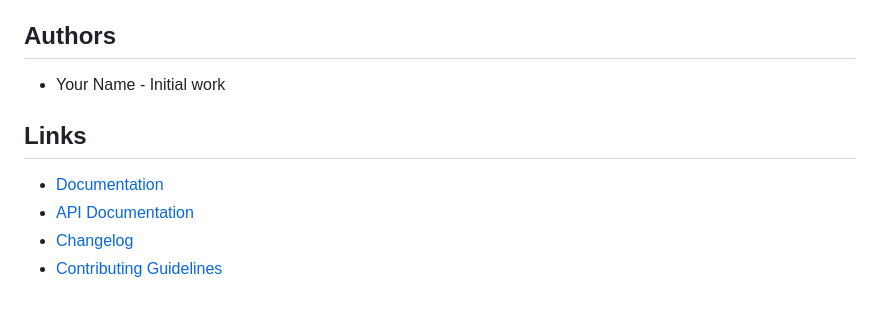
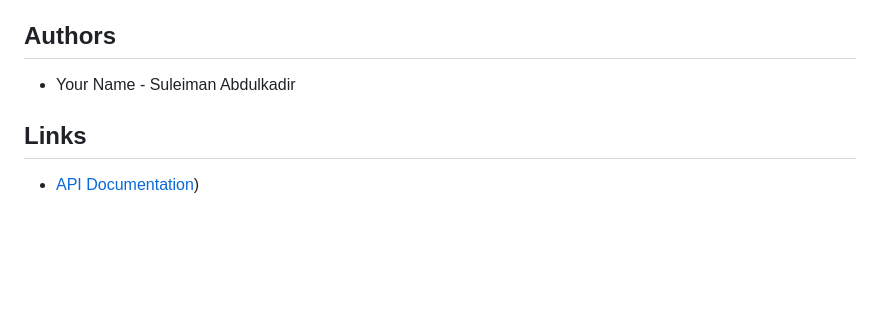
Before and after one commit to suletetes/taskly, a Markdown page: Readme.md, the part around the change printed below. Drawn GitHub-style; blank space fills up the shorter version.

```diff
--- a/Readme.md
+++ b/Readme.md
@@ -418,11 +418,8 @@ For support, email support@yourdomain.com or open an issue on GitHub.
 
 ## Authors
 
-- Your Name - Initial work
+- Your Name - Suleiman Abdulkadir
 
 ## Links
 
-- [Documentation](./docs)
-- [API Documentation](./API_DOCUMENTATION.md)
-- [Changelog](./CHANGELOG.md)
-- [Contributing Guidelines](./CONTRIBUTING.md)
+- [API Documentation](./API_DOCUMENTATION.md))
```
Also changed, not shown: other parts of Readme.md (+14 -14 lines).
